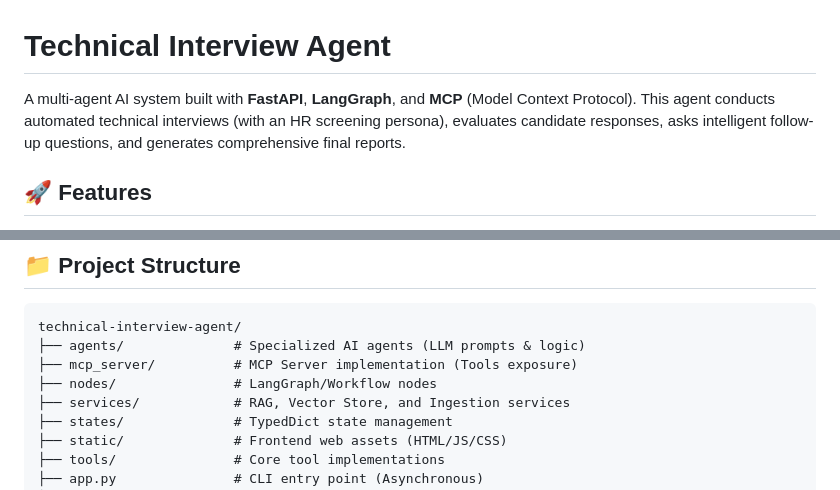
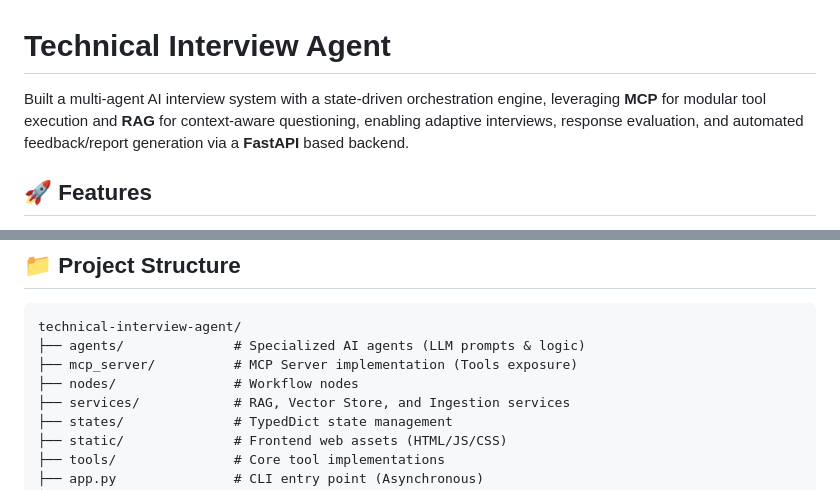
Before and after one commit to bhaveshnegi/technical-interview-agent, a Markdown page: README.md, 2 parts joined by grey strips. Drawn GitHub-style.

```diff
--- a/README.md
+++ b/README.md
@@ -1,6 +1,6 @@
 # Technical Interview Agent
 
-A multi-agent AI system built with **FastAPI**, **LangGraph**, and **MCP** (Model Context Protocol). This agent conducts automated technical interviews (with an HR screening persona), evaluates candidate responses, asks intelligent follow-up questions, and generates comprehensive final reports.
+Built a multi-agent AI interview system with a state-driven orchestration engine, leveraging **MCP** for modular tool execution and **RAG** for context-aware questioning, enabling adaptive interviews, response evaluation, and automated feedback/report generation via a **FastAPI** based backend.
 
 ## 🚀 Features
 
@@ -17,7 +17,7 @@ A multi-agent AI system built with **FastAPI**, **LangGraph**, and **MCP** (Mode
 technical-interview-agent/
 ├── agents/              # Specialized AI agents (LLM prompts & logic)
 ├── mcp_server/          # MCP Server implementation (Tools exposure)
-├── nodes/               # LangGraph/Workflow nodes
+├── nodes/               # Workflow nodes
 ├── services/            # RAG, Vector Store, and Ingestion services
 ├── states/              # TypedDict state management
 ├── static/              # Frontend web assets (HTML/JS/CSS)
```
